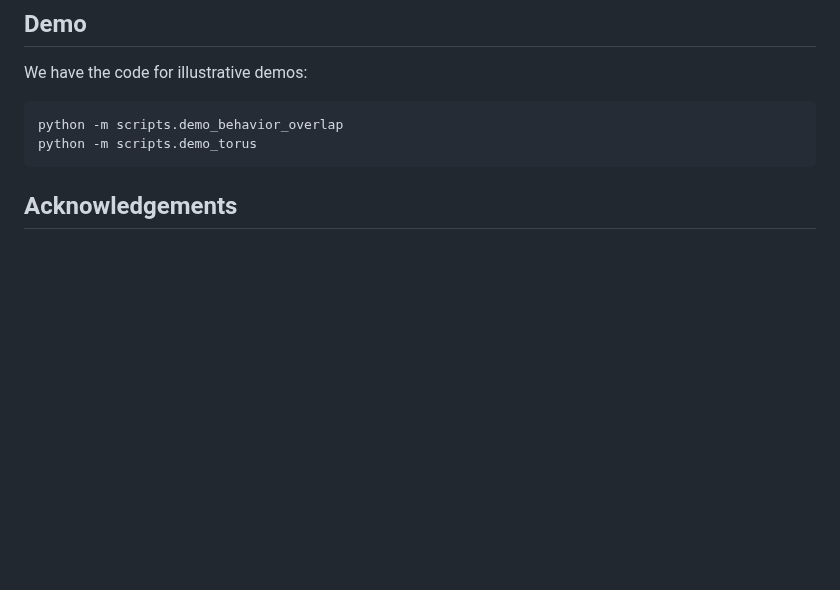
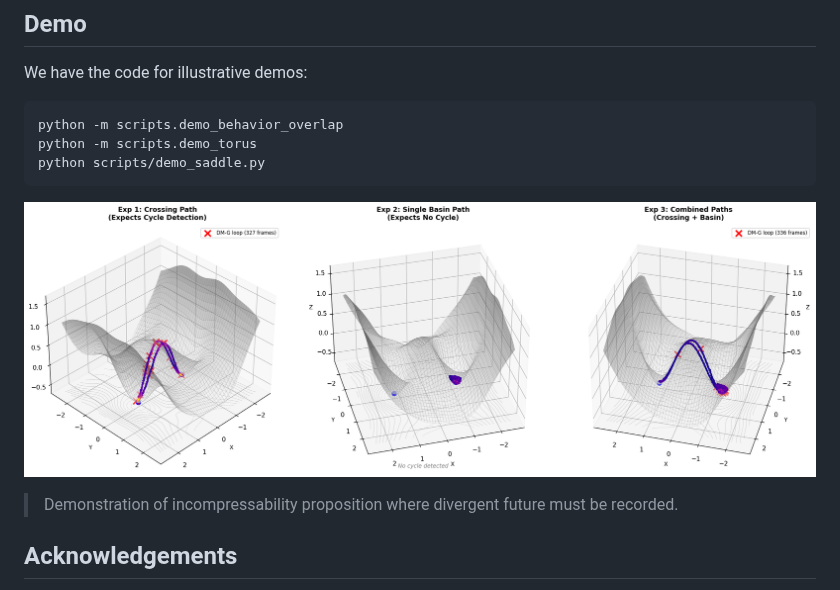
Before and after one commit to KevinBian107/TopoMIMIC, a Markdown page: README.md, the part around the change. Rendered like a GitHub page; pictures changed too: figures/saddle_dm.png (added); blank space fills up the shorter version.

Commit message:
Added saddle demonstration

````diff
--- a/README.md
+++ b/README.md
@@ -125,7 +125,11 @@ We have the code for illustrative demos:
 ```bash
 python -m scripts.demo_behavior_overlap
 python -m scripts.demo_torus
+python scripts/demo_saddle.py
 ```
+
+![Saddle_demo](/figures/saddle_dm.png)
+> Demonstration of incompressability proposition where divergent future must be recorded.
 
 ## Acknowledgements
 - This codebase is adapted from the [MIMIC-MJX](https://mimic-mjx.talmolab.org/) package.
````
Also changed, not shown: 2 other files.
